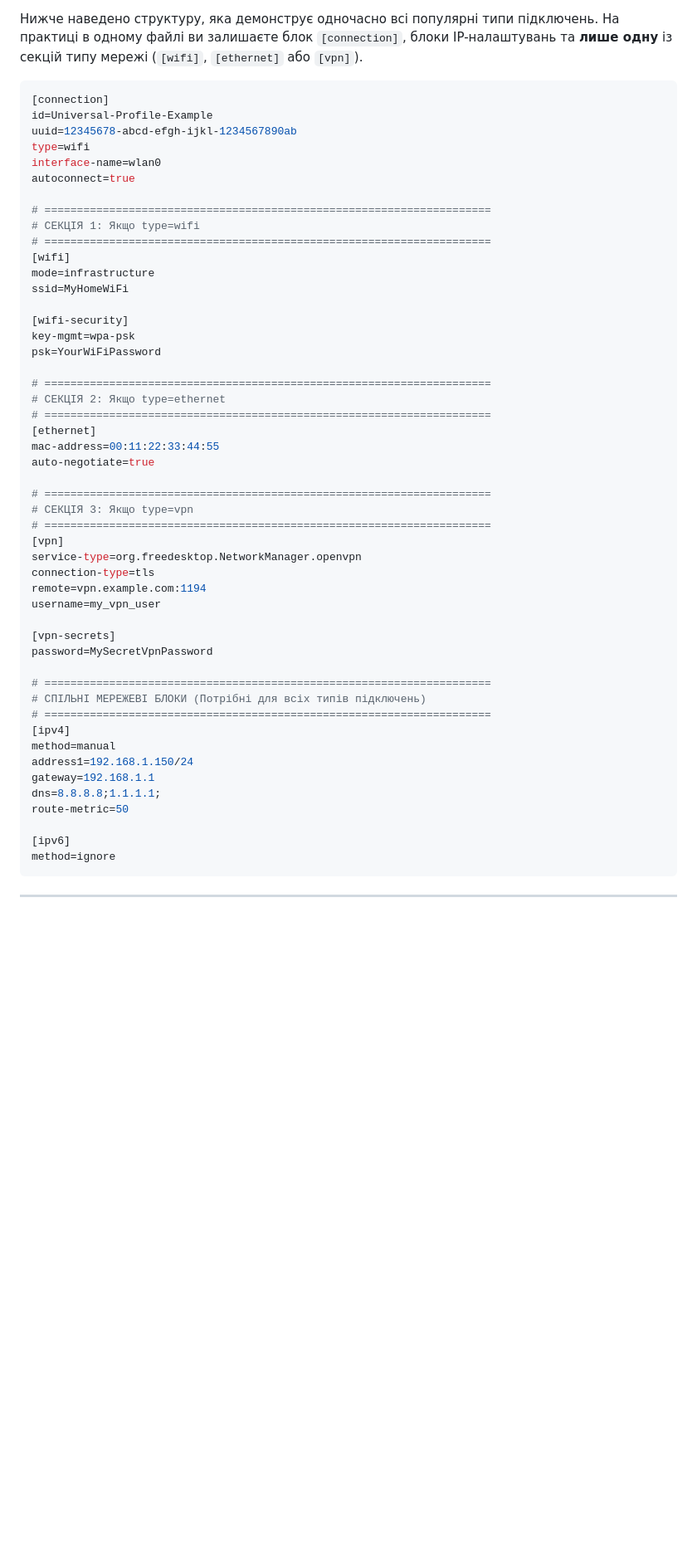
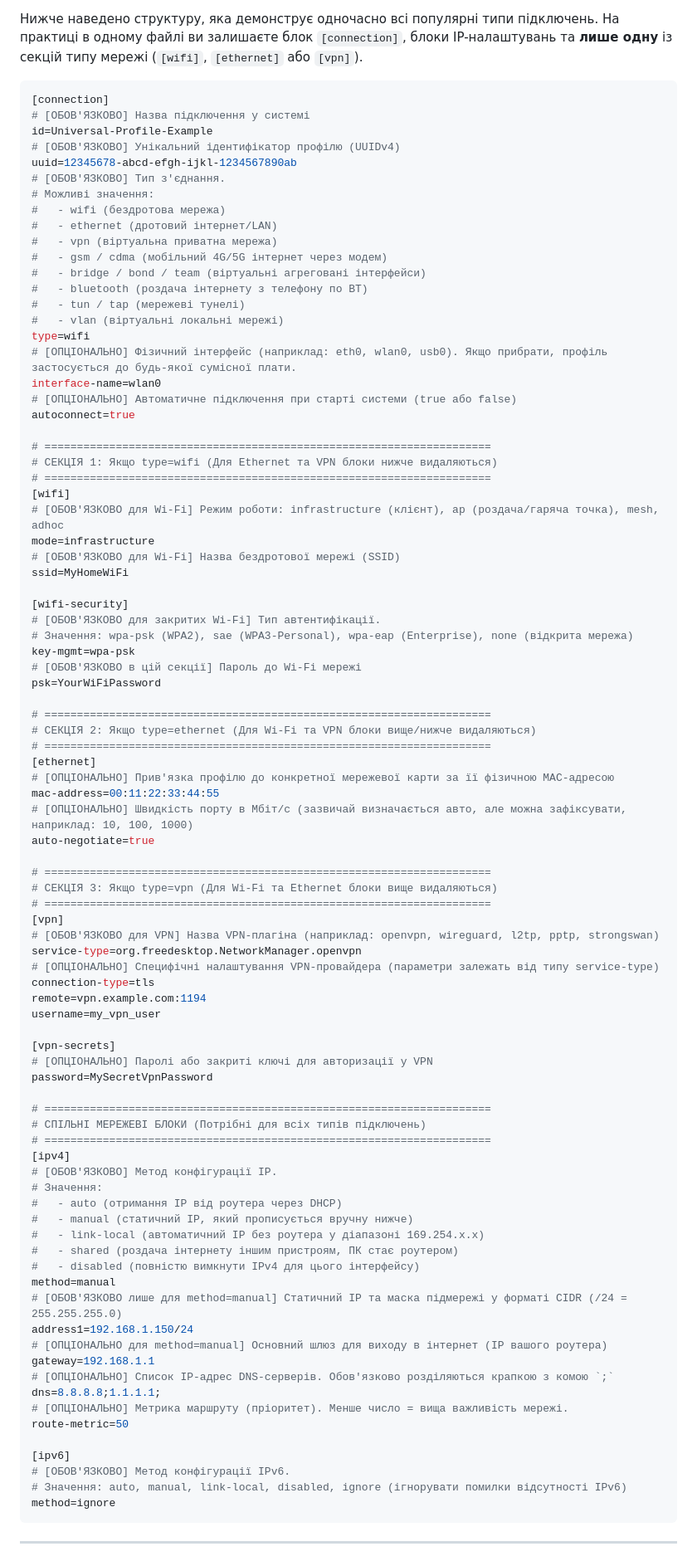
Before and after one commit to nick-lavrik/esp32, a Markdown page: docs/network_manager_guide.md, the part around the change. Shown at 83% size. Drawn GitHub-style; blank space fills up the shorter version.

Commit message:
network_manager_guid.md

````diff
--- a/docs/network_manager_guide.md
+++ b/docs/network_manager_guide.md
@@ -22,53 +22,90 @@
 
 ```ini
 [connection]
+# [ОБОВ'ЯЗКОВО] Назва підключення у системі
 id=Universal-Profile-Example
+# [ОБОВ'ЯЗКОВО] Унікальний ідентифікатор профілю (UUIDv4)
 uuid=12345678-abcd-efgh-ijkl-1234567890ab
+# [ОБОВ'ЯЗКОВО] Тип з'єднання.
+# Можливі значення:
+#   - wifi (бездротова мережа)
+#   - ethernet (дротовий інтернет/LAN)
+#   - vpn (віртуальна приватна мережа)
+#   - gsm / cdma (мобільний 4G/5G інтернет через модем)
+#   - bridge / bond / team (віртуальні агреговані інтерфейси)
+#   - bluetooth (роздача інтернету з телефону по BT)
+#   - tun / tap (мережеві тунелі)
+#   - vlan (віртуальні локальні мережі)
 type=wifi
+# [ОПЦІОНАЛЬНО] Фізичний інтерфейс (наприклад: eth0, wlan0, usb0). Якщо прибрати, профіль застосується до будь-якої сумісної плати.
 interface-name=wlan0
+# [ОПЦІОНАЛЬНО] Автоматичне підключення при старті системи (true або false)
 autoconnect=true
 
 # =====================================================================
-# СЕКЦІЯ 1: Якщо type=wifi
+# СЕКЦІЯ 1: Якщо type=wifi (Для Ethernet та VPN блоки нижче видаляються)
 # =====================================================================
 [wifi]
+# [ОБОВ'ЯЗКОВО для Wi-Fi] Режим роботи: infrastructure (клієнт), ap (роздача/гаряча точка), mesh, adhoc
 mode=infrastructure
+# [ОБОВ'ЯЗКОВО для Wi-Fi] Назва бездротової мережі (SSID)
 ssid=MyHomeWiFi
 
 [wifi-security]
+# [ОБОВ'ЯЗКОВО для закритих Wi-Fi] Тип автентифікації.
+# Значення: wpa-psk (WPA2), sae (WPA3-Personal), wpa-eap (Enterprise), none (відкрита мережа)
 key-mgmt=wpa-psk
+# [ОБОВ'ЯЗКОВО в цій секції] Пароль до Wi-Fi мережі
 psk=YourWiFiPassword
 
 # =====================================================================
-# СЕКЦІЯ 2: Якщо type=ethernet
+# СЕКЦІЯ 2: Якщо type=ethernet (Для Wi-Fi та VPN блоки вище/нижче видаляються)
 # =====================================================================
 [ethernet]
+# [ОПЦІОНАЛЬНО] Прив'язка профілю до конкретної мережевої карти за її фізичною MAC-адресою
 mac-address=00:11:22:33:44:55
+# [ОПЦІОНАЛЬНО] Швидкість порту в Мбіт/с (зазвичай визначається авто, але можна зафіксувати, наприклад: 10, 100, 1000)
 auto-negotiate=true
 
 # =====================================================================
-# СЕКЦІЯ 3: Якщо type=vpn
+# СЕКЦІЯ 3: Якщо type=vpn (Для Wi-Fi та Ethernet блоки вище видаляються)
 # =====================================================================
 [vpn]
+# [ОБОВ'ЯЗКОВО для VPN] Назва VPN-плагіна (наприклад: openvpn, wireguard, l2tp, pptp, strongswan)
 service-type=org.freedesktop.NetworkManager.openvpn
+# [ОПЦІОНАЛЬНО] Специфічні налаштування VPN-провайдера (параметри залежать від типу service-type)
 connection-type=tls
 remote=vpn.example.com:1194
 username=my_vpn_user
 
 [vpn-secrets]
+# [ОПЦІОНАЛЬНО] Паролі або закриті ключі для авторизації у VPN
 password=MySecretVpnPassword
 
 # =====================================================================
 # СПІЛЬНІ МЕРЕЖЕВІ БЛОКИ (Потрібні для всіх типів підключень)
 # =====================================================================
 [ipv4]
+# [ОБОВ'ЯЗКОВО] Метод конфігурації IP.
+# Значення:
+#   - auto (отримання IP від роутера через DHCP)
+#   - manual (статичний IP, який прописується вручну нижче)
+#   - link-local (автоматичний IP без роутера у діапазоні 169.254.x.x)
+#   - shared (роздача інтернету іншим пристроям, ПК стає роутером)
+#   - disabled (повністю вимкнути IPv4 для цього інтерфейсу)
 method=manual
+# [ОБОВ'ЯЗКОВО лише для method=manual] Статичний IP та маска підмережі у форматі CIDR (/24 = 255.255.255.0)
 address1=192.168.1.150/24
+# [ОПЦІОНАЛЬНО для method=manual] Основний шлюз для виходу в інтернет (IP вашого роутера)
 gateway=192.168.1.1
+# [ОПЦІОНАЛЬНО] Список IP-адрес DNS-серверів. Обов'язково розділяються крапкою з комою `;`
 dns=8.8.8.8;1.1.1.1;
+# [ОПЦІОНАЛЬНО] Метрика маршруту (пріоритет). Менше число = вища важливість мережі.
 route-metric=50
 
 [ipv6]
+# [ОБОВ'ЯЗКОВО] Метод конфігурації IPv6.
+# Значення: auto, manual, link-local, disabled, ignore (ігнорувати помилки відсутності IPv6)
 method=ignore
 ```
 
````
